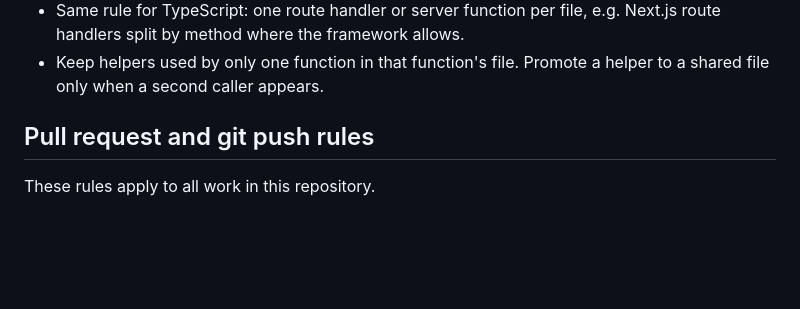
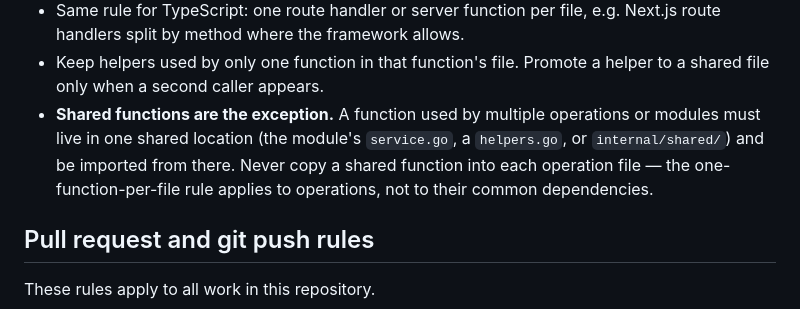
Before and after one commit to Uzazi-Devs/uzazi-monolith, a Markdown page: AGENTS.md, the part around the change. Rendered like a GitHub page; blank space fills up the shorter version.

Commit message:
AGENTS.md: shared functions live in one shared file, never duplicated

```diff
--- a/AGENTS.md
+++ b/AGENTS.md
@@ -46,6 +46,12 @@ HTTP handlers, service methods, and analysis/processing functions alike:
   e.g. Next.js route handlers split by method where the framework allows.
 - Keep helpers used by only one function in that function's file. Promote a
   helper to a shared file only when a second caller appears.
+- **Shared functions are the exception.** A function used by multiple
+  operations or modules must live in one shared location (the module's
+  `service.go`, a `helpers.go`, or `internal/shared/`) and be imported from
+  there. Never copy a shared function into each operation file — the
+  one-function-per-file rule applies to operations, not to their common
+  dependencies.
 
 ## Pull request and git push rules
 
```
